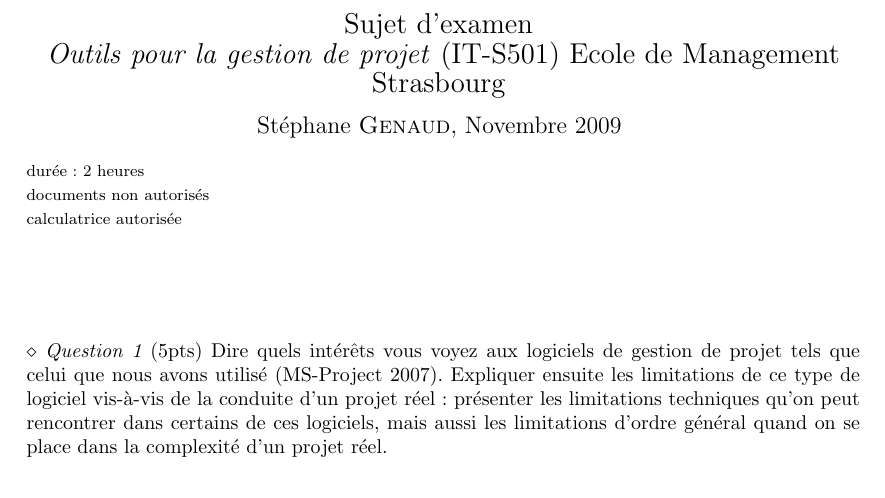
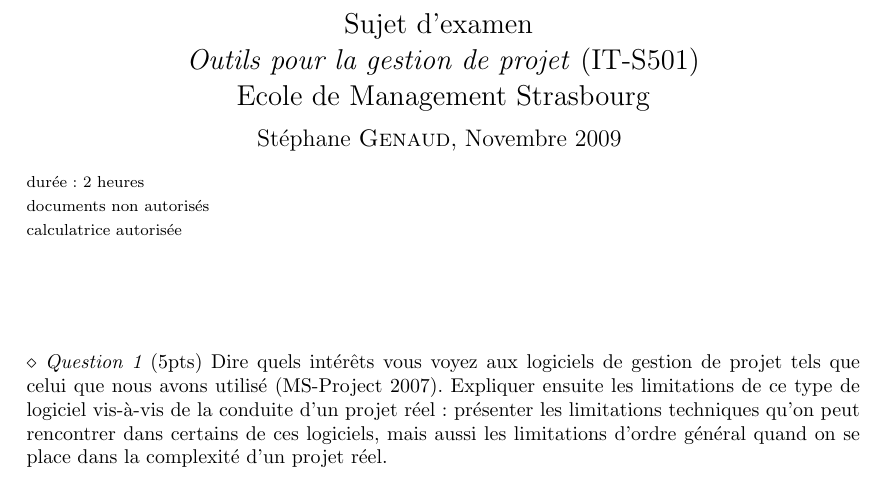
Before and after one commit to duanegris/texts, a LaTeX problem sheet (gp/exam/corrige-09.tex): part of page 1 of 4, cut so that both start at the same text. Compiled offline with pdfLaTeX; the source files are stored in an older character set and shown here as Unicode.

Commit message:
typo title

```diff
--- a/gp/exam/corrige-09.tex
+++ b/gp/exam/corrige-09.tex
@@ -16,8 +16,8 @@
 \end{Large}
 
 \begin{Large}
-\emph{Outils pour la gestion de projet} (IT-S501)
-Ecole de Management Strasbourg
+\emph{Outils pour la gestion de projet} (IT-S501)\\
+Ecole de Management Strasbourg\\
 \end{Large}
 
 \vspace{.3cm}
```
